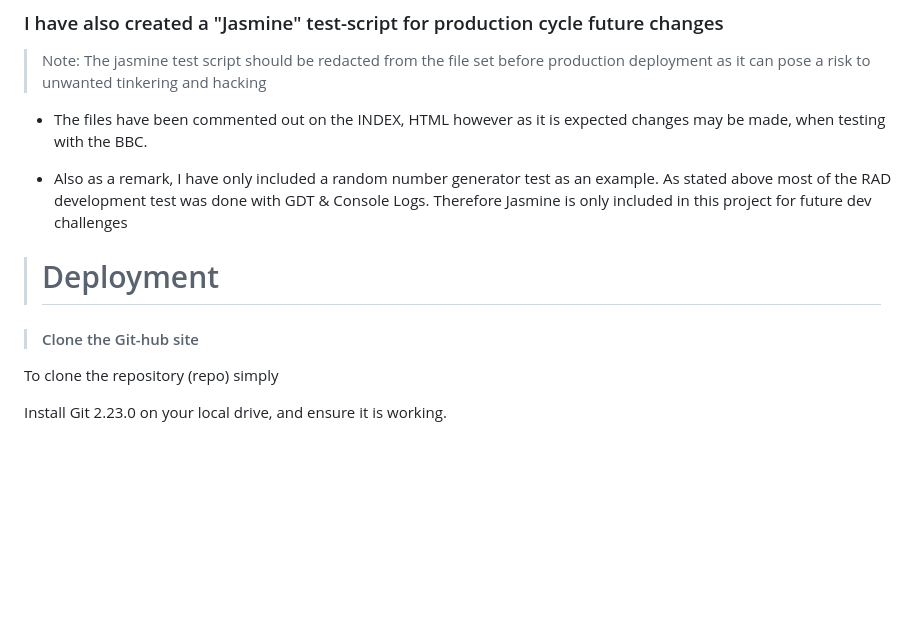
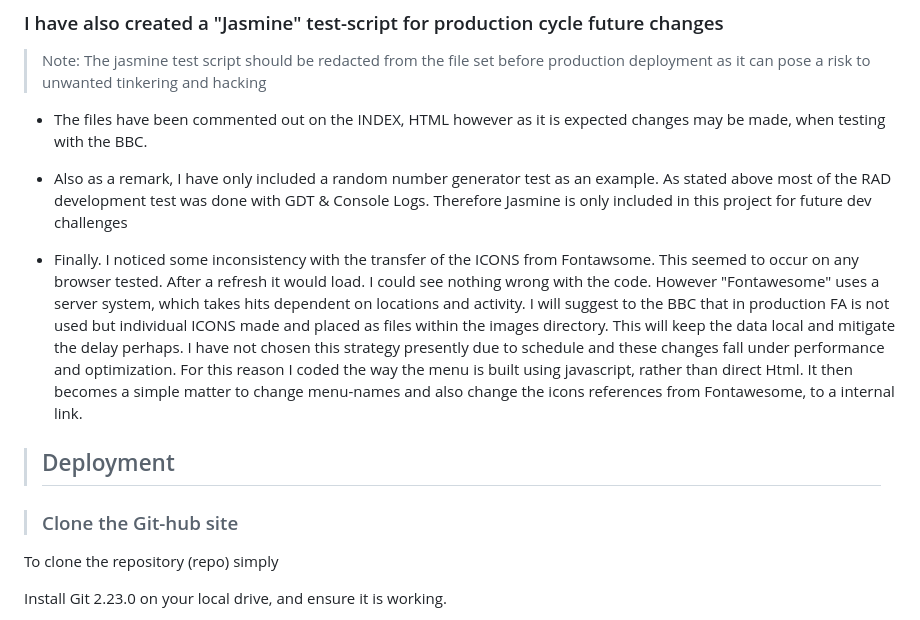
Before and after one commit to Code-Institute-Submissions/IFDMSP-A, a Markdown page: README.md, the part around the change printed below. GitHub-like rendering; blank space fills up the shorter version.

```diff
--- a/README.md
+++ b/README.md
@@ -395,9 +411,12 @@ Below are features I need for the application to function as needed. I expect th
 
 * Also as a remark, I have only included a random number generator test as an example. As stated above most of the RAD development test was done with GDT & Console Logs. Therefore Jasmine is only included in this project for future dev challenges
 
-># Deployment
+* Finally. I noticed some inconsistency with the transfer of the ICONS from Fontawsome. This seemed to occur on any browser tested. After a refresh it would load. I could see nothing wrong with the code. However "Fontawesome" uses a server system, which takes hits dependent on locations and activity. I will suggest to the BBC that in production FA is not used but individual ICONS made and placed as files within the images directory. This will keep the data local and mitigate the delay perhaps. I have not chosen this strategy presently due to schedule and these changes fall under performance and optimization. For this reason I coded the way the menu is built using javascript, rather than direct Html. It then becomes a simple matter to change menu-names and also change the icons references from Fontawesome, to a internal link.
 
->#### Clone the Git-hub site
+>## Deployment
+
+>### Clone the Git-hub site
+
 To clone the repository (repo) simply
 
 Install Git 2.23.0 on your local drive, and ensure it is working.
```
Also changed, not shown: other parts of README.md (+40 -21 lines), support/pre-election-stats.png (added).
